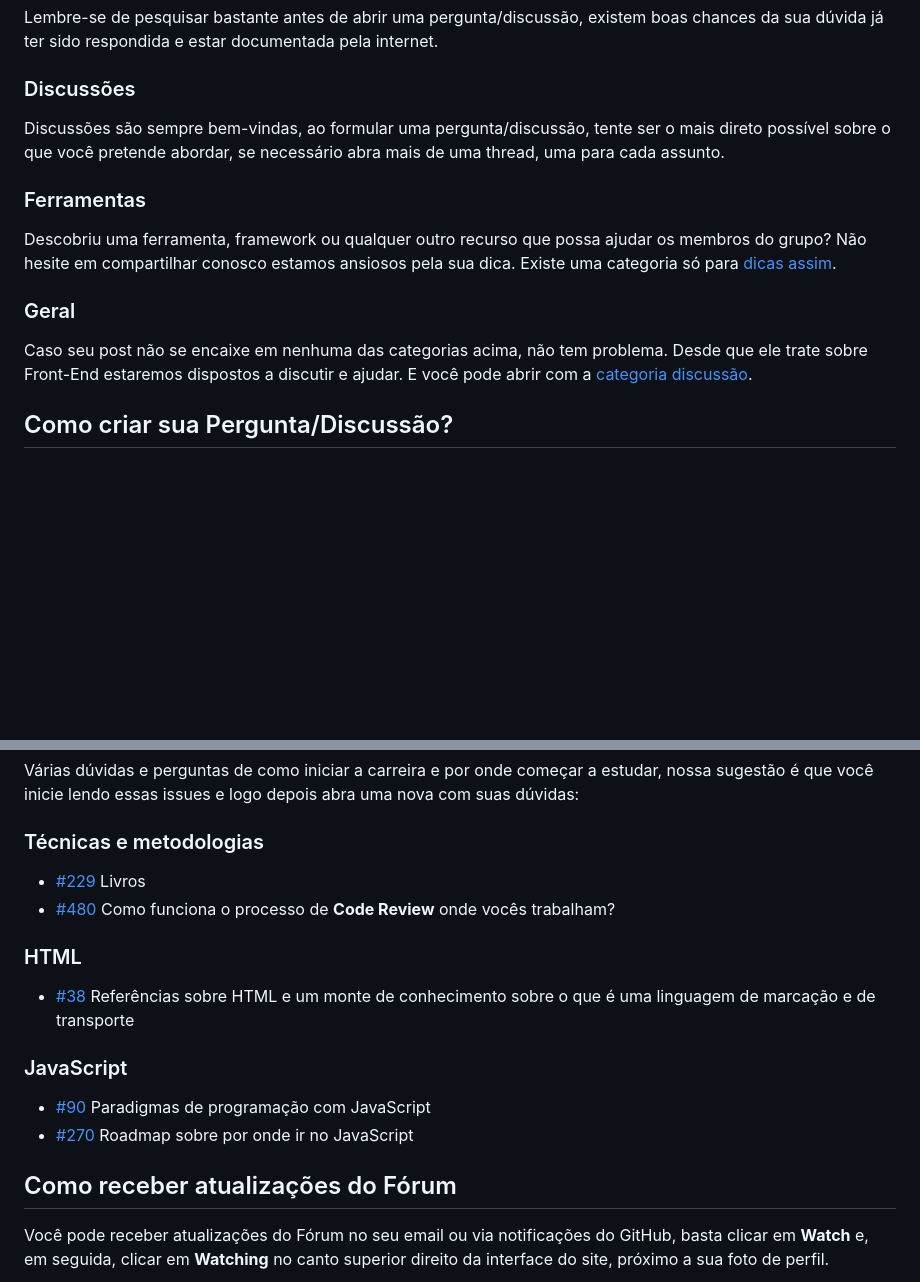
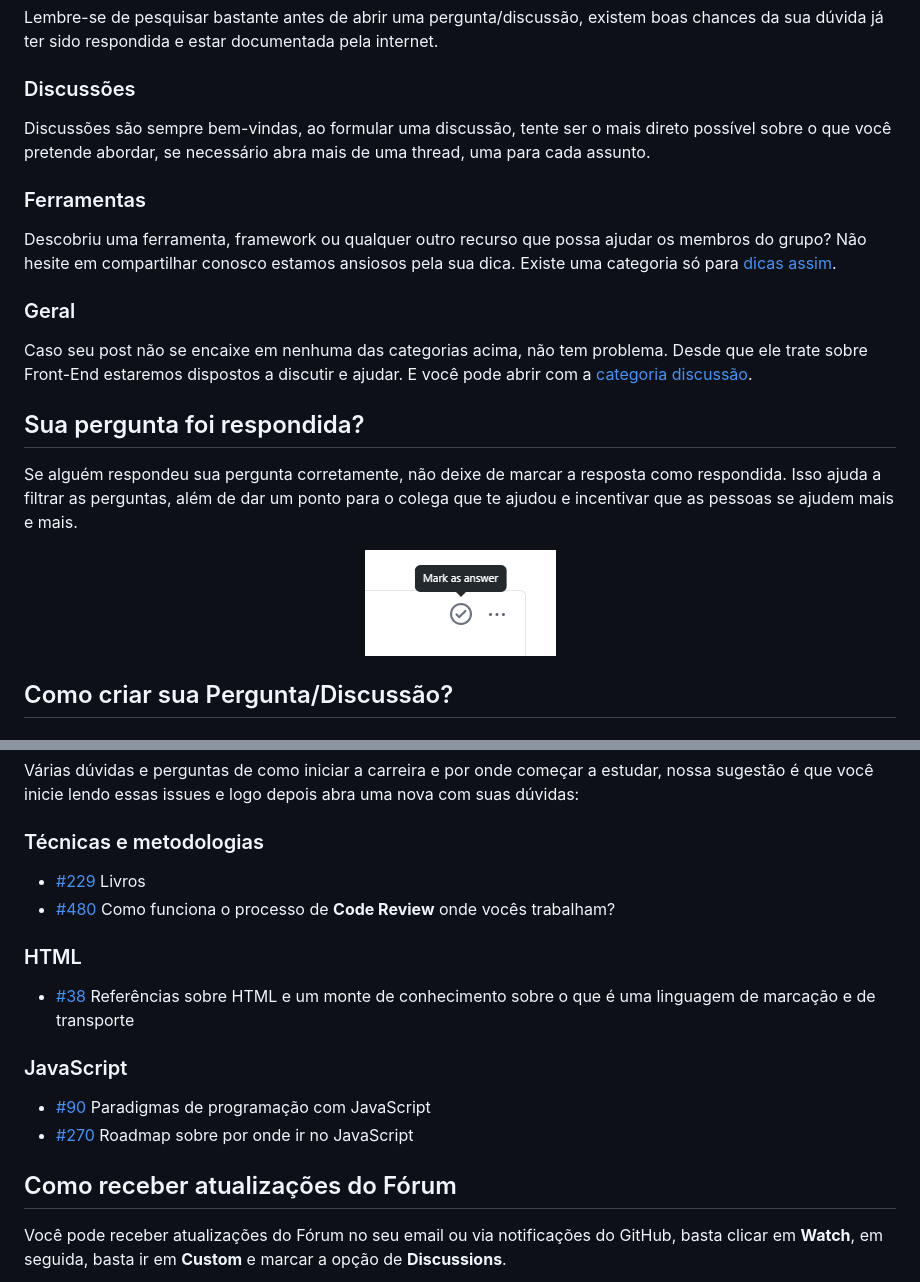
Before and after one commit to frontendbr/forum, a Markdown page: README.md, 2 parts joined by grey strips. Drawn GitHub-style; pictures changed too: assets/mark-answer.png (added); blank space fills up the shorter version.

```diff
--- a/README.md
+++ b/README.md
@@ -86,7 +100,7 @@ Lembre-se de pesquisar bastante antes de abrir uma pergunta/discussão, existem
 
 ### Discussões
 
-Discussões são sempre bem-vindas, ao formular uma pergunta/discussão, tente ser o mais direto possível sobre o que você pretende abordar, se necessário abra mais de uma thread, uma para cada assunto.
+Discussões são sempre bem-vindas, ao formular uma discussão, tente ser o mais direto possível sobre o que você pretende abordar, se necessário abra mais de uma thread, uma para cada assunto.
 
 ### Ferramentas
 
@@ -95,6 +109,14 @@ Descobriu uma ferramenta, framework ou qualquer outro recurso que possa ajudar o
 ### Geral
 
 Caso seu post não se encaixe em nenhuma das categorias acima, não tem problema. Desde que ele trate sobre Front-End estaremos dispostos a discutir e ajudar. E você pode abrir com a [categoria discussão](https://github.com/frontendbr/forum/discussions?discussions_q=category%3ADiscuss%C3%A3o).
+
+## Sua pergunta foi respondida?
+
+Se alguém respondeu sua pergunta corretamente, não deixe de marcar a resposta como respondida. Isso ajuda a filtrar as perguntas, além de dar um ponto para o colega que te ajudou e incentivar que as pessoas se ajudem mais e mais.
+
+<p align="center">
+  <img src="https://raw.githubusercontent.com/frontendbr/forum/main/assets/mark-answer.png" alt="Opção mostrando para marcar a resposta como respondida" />
+</p>
 
 ## Como criar sua Pergunta/Discussão?
 
@@ -137,5 +159,5 @@ Várias dúvidas e perguntas de como iniciar a carreira e por onde começar a es
 
 ## Como receber atualizações do Fórum
 
-Você pode receber atualizações do Fórum no seu email ou via notificações do GitHub, basta clicar em **Watch** e, em seguida, clicar em **Watching** no canto superior direito da interface do site, próximo a sua foto de perfil.
+Você pode receber atualizações do Fórum no seu email ou via notificações do GitHub, basta clicar em **Watch**, em seguida, basta ir em **Custom** e marcar a opção de **Discussions**.
 
```
Also changed, not shown: other parts of README.md (+20 -8 lines), assets/badge.png (added), assets/ranking.png (added), assets/watch.png (added).
